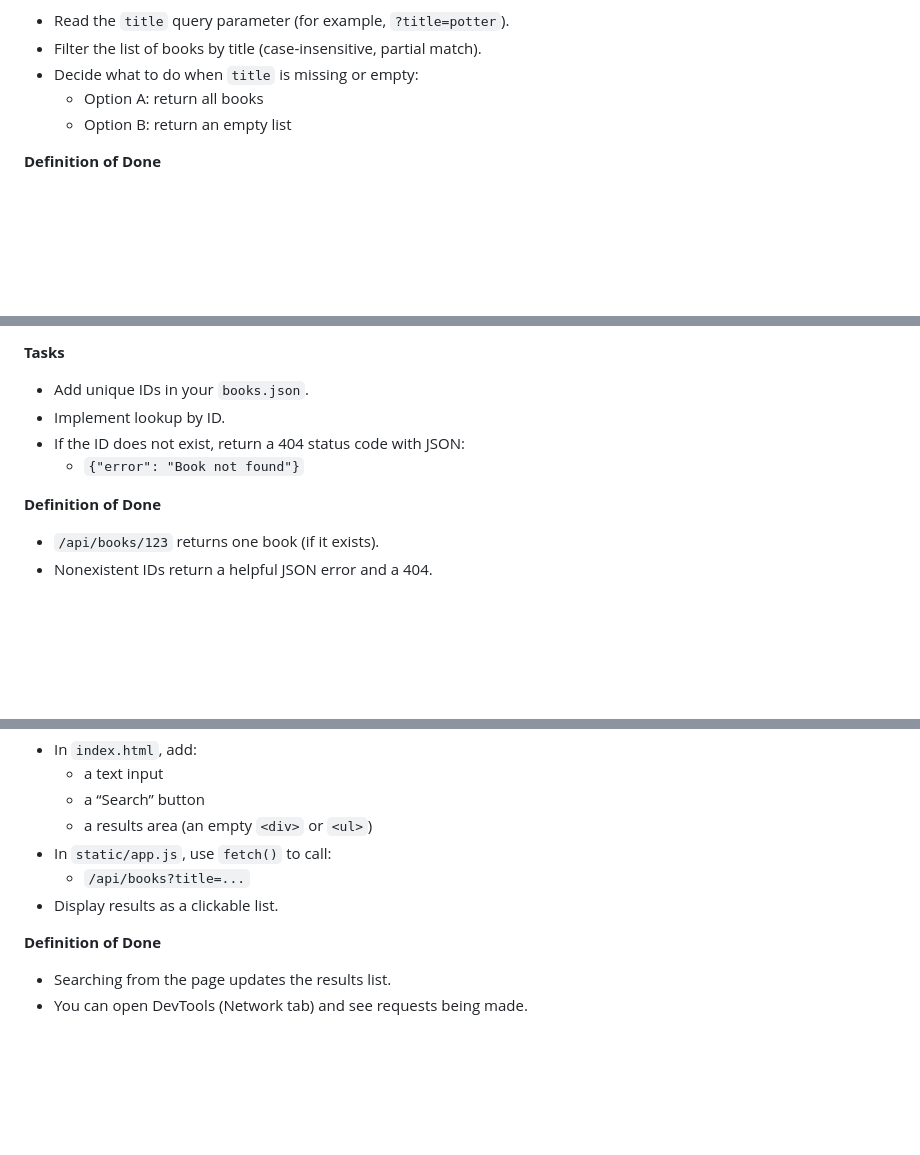
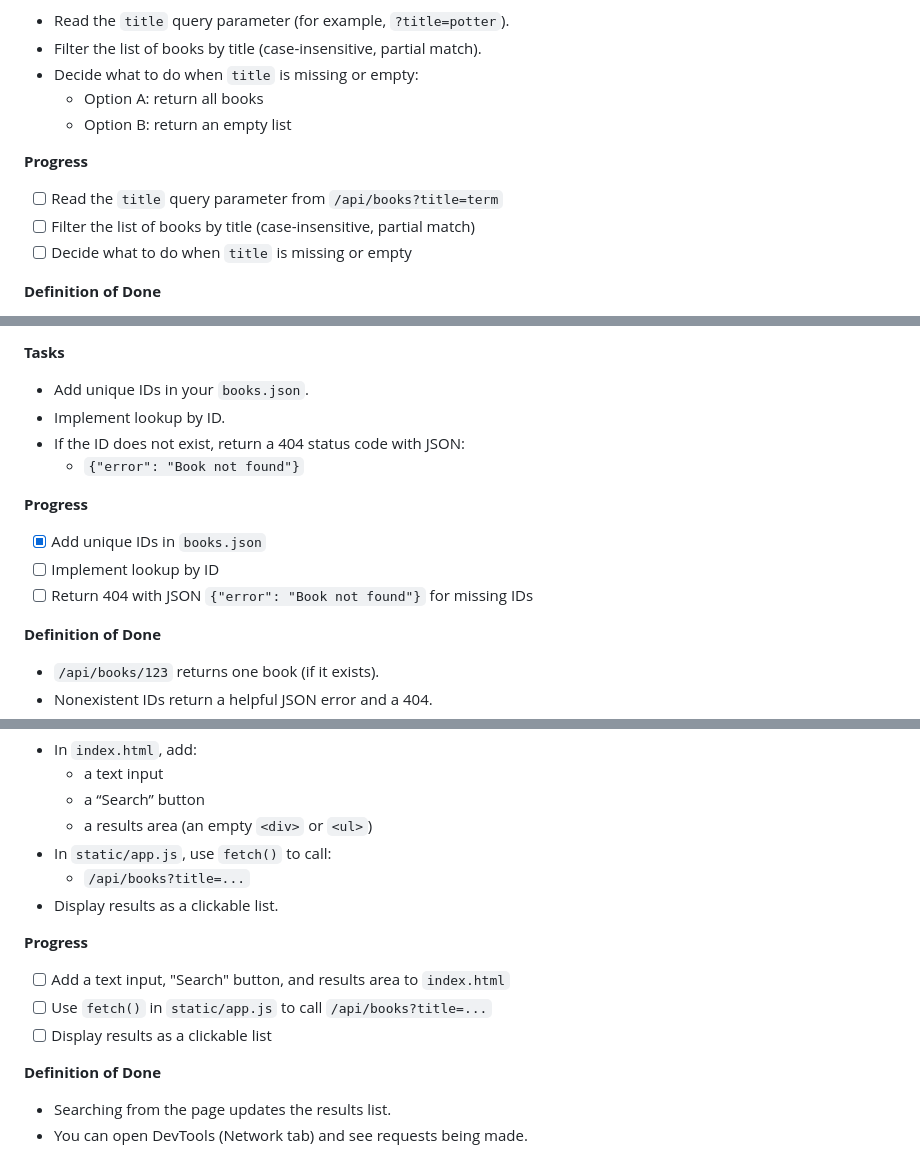
Before and after one commit to nicholas-g-lipari-phd/cmps490-sp26-github-example, a Markdown page: STAGES.md, 3 parts joined by grey strips. Drawn GitHub-style; blank space fills up the shorter version.

```diff
--- a/STAGES.md
+++ b/STAGES.md
@@ -167,6 +189,11 @@ This project is designed to be built in small, testable steps. Each stage leaves
 - Decide what to do when `title` is missing or empty:
   - Option A: return all books
   - Option B: return an empty list
+
+**Progress**
+- [ ] Read the `title` query parameter from `/api/books?title=term`
+- [ ] Filter the list of books by title (case-insensitive, partial match)
+- [ ] Decide what to do when `title` is missing or empty
 
 **Definition of Done**
 - `/api/books?title=...` returns relevant matches.
@@ -187,6 +214,11 @@ This project is designed to be built in small, testable steps. Each stage leaves
 - If the ID does not exist, return a 404 status code with JSON:
   - `{"error": "Book not found"}`
 
+**Progress**
+- [x] Add unique IDs in `books.json`
+- [ ] Implement lookup by ID
+- [ ] Return 404 with JSON `{"error": "Book not found"}` for missing IDs
+
 **Definition of Done**
 - `/api/books/123` returns one book (if it exists).
 - Nonexistent IDs return a helpful JSON error and a 404.
@@ -205,6 +237,11 @@ This project is designed to be built in small, testable steps. Each stage leaves
   - `/api/books?title=...`
 - Display results as a clickable list.
 
+**Progress**
+- [ ] Add a text input, "Search" button, and results area to `index.html`
+- [ ] Use `fetch()` in `static/app.js` to call `/api/books?title=...`
+- [ ] Display results as a clickable list
+
 **Definition of Done**
 - Searching from the page updates the results list.
 - You can open DevTools (Network tab) and see requests being made.
```
Also changed, not shown: other parts of STAGES.md (+67 -0 lines).
